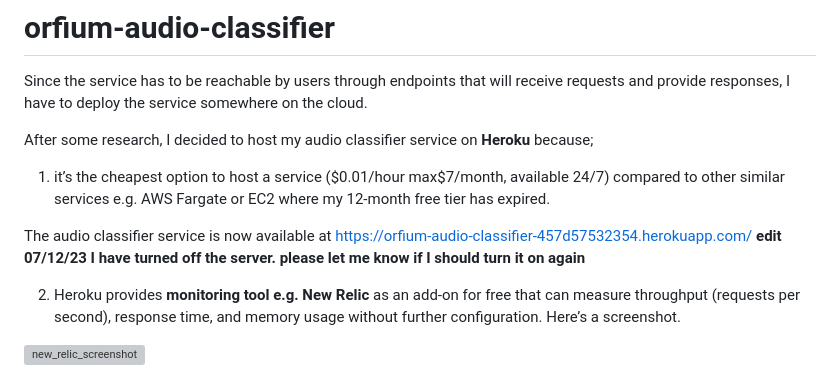
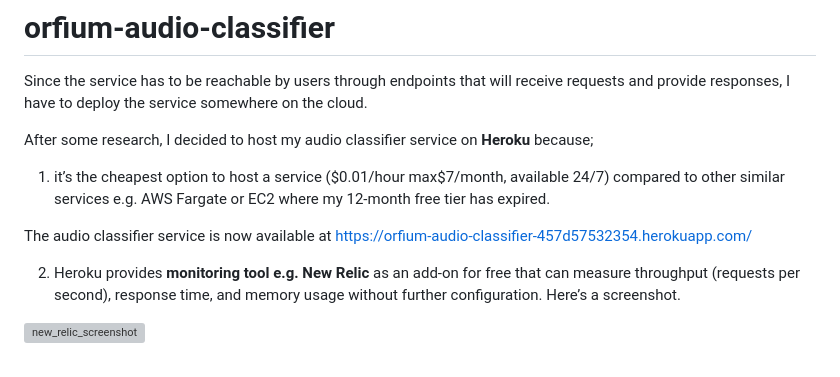
Before and after one commit to PimwipaV/orfium-audio-classifier, a Markdown page: README.md, the part around the change. Rendered like a GitHub page; grey boxes are pictures that could not be loaded.

```diff
--- a/README.md
+++ b/README.md
@@ -7,7 +7,7 @@ After some research, I decided to host my audio classifier service on **Heroku**
 1. it’s the cheapest option to host a service ($0.01/hour max$7/month, available 24/7) compared to other similar services e.g. AWS Fargate or EC2 where my 12-month free tier has expired.
 
 The audio classifier service is now available at https://orfium-audio-classifier-457d57532354.herokuapp.com/
-**edit 07/12/23 I have turned off the server. please let me know if I should turn it on again**
+
 
 2. Heroku provides **monitoring tool e.g. New Relic** as an add-on for free that can measure throughput (requests per second), response time, and memory usage without further configuration. Here’s a screenshot.
 
```
